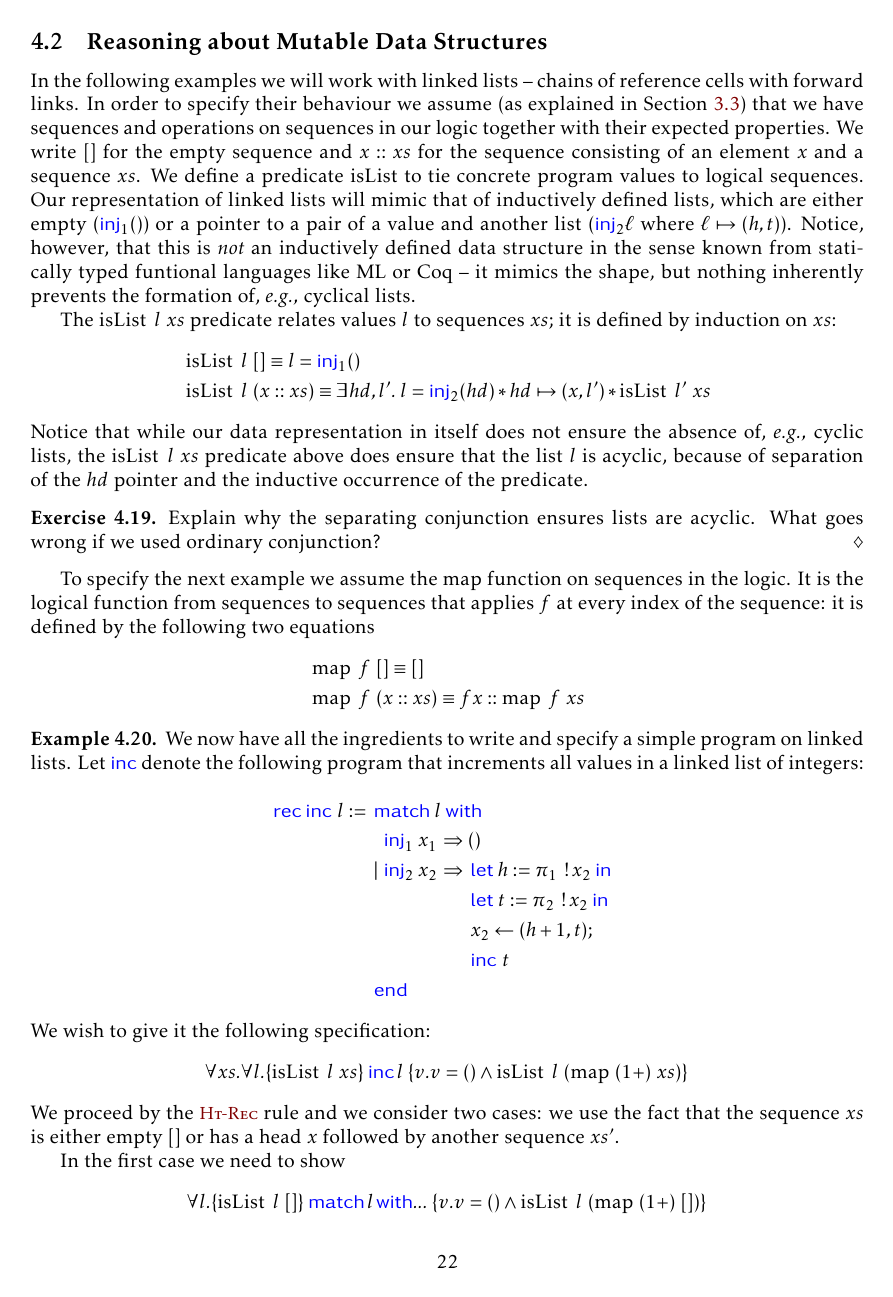
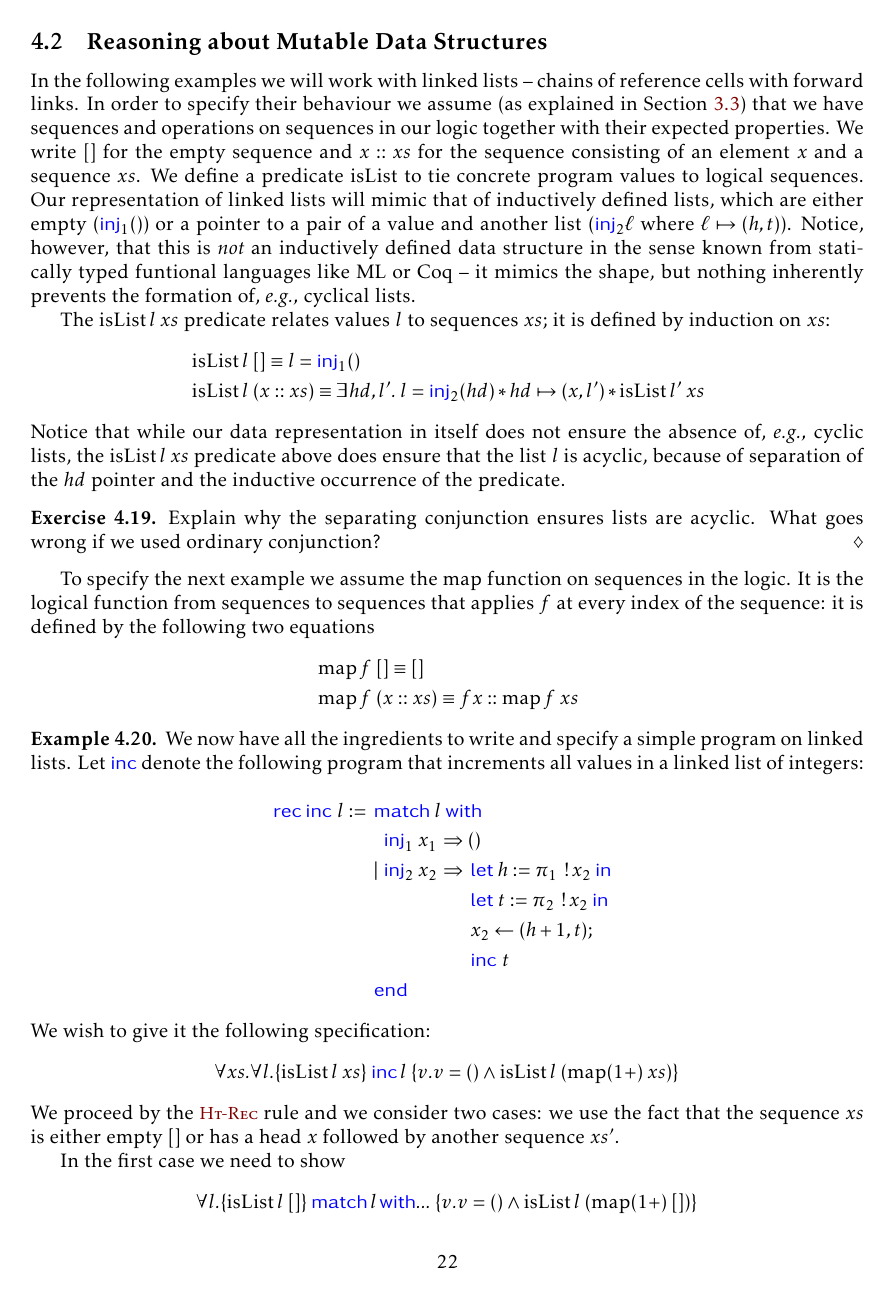
Before and after one commit to logsem/iris-lecture-notes, a LaTeX document (main.tex, which reads macros.tex, sections/basic-separation-logic.tex): page 25 of 169. Compiled offline with pdfLaTeX.

Commit message:
Moved macros to macro.tex

```diff
--- a/macros.tex
+++ b/macros.tex
@@ -163,6 +163,10 @@
 
 \renewcommand{\Prop}{\mProp}
 
+% Multiple argument macros
+\newcommand{\isList}[2]{\operatorname{isList} #1 \spac #2}
+\newcommand{\map}[2]{\operatorname{map} #1 \spac #2}
+
 %%% Local Variables:
 %%% mode: latex
 %%% TeX-master: "main"
--- a/sections/basic-separation-logic.tex
+++ b/sections/basic-separation-logic.tex
@@ -732,9 +732,6 @@ granularity exemplified by the following exercise.
 
 \subsection{Reasoning about Mutable Data Structures}
 
-\newcommand{\isList}[2]{\operatorname{isList}~#1~#2}
-\newcommand{\map}[2]{\operatorname{map}~#1~#2}
-
 In the following examples we will work with linked lists -- chains of
 reference cells with forward links.  In order to specify their
 behaviour we assume (as explained in
```
